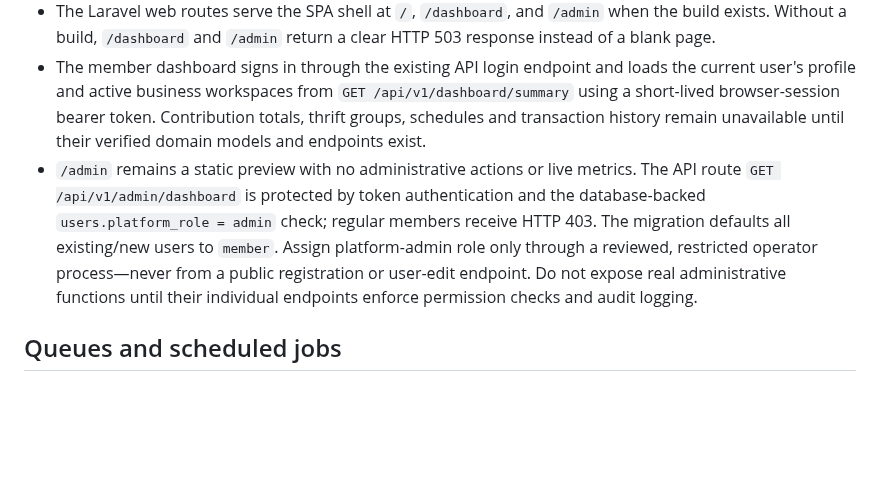
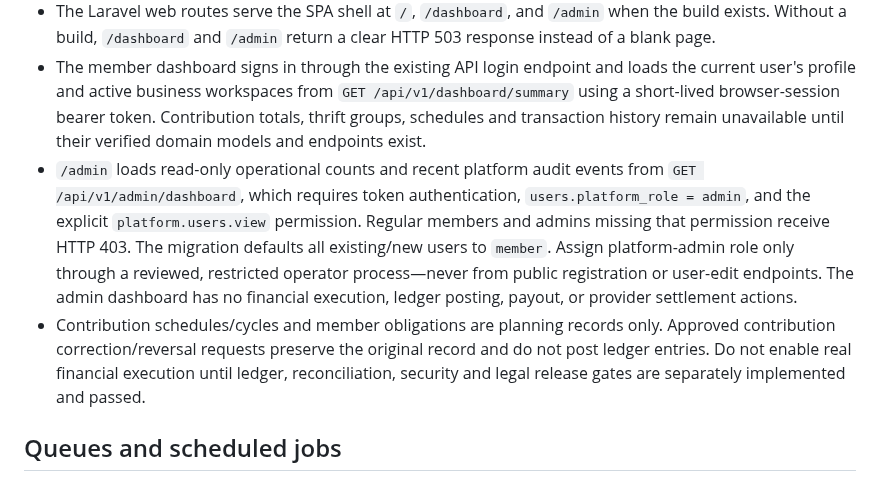
Before and after one commit to Semizzy/thrift-collector-platform, a Markdown page: docs/cpanel-deployment.md, the part around the change. Rendered like a GitHub page; blank space fills up the shorter version.

Commit message:
Document protected read-only admin dashboard and disabled financial execution

```diff
--- a/docs/cpanel-deployment.md
+++ b/docs/cpanel-deployment.md
@@ -42,7 +42,8 @@ The React/TypeScript dashboard is compiled to `public/app/` by `npm run build`.
 - Deploy the generated `public/app/index.html` and `public/app/assets/` together with the matching Laravel code revision. Keep the `/app/` path intact because Vite emits asset URLs under `/app/`.
 - The Laravel web routes serve the SPA shell at `/`, `/dashboard`, and `/admin` when the build exists. Without a build, `/dashboard` and `/admin` return a clear HTTP 503 response instead of a blank page.
 - The member dashboard signs in through the existing API login endpoint and loads the current user's profile and active business workspaces from `GET /api/v1/dashboard/summary` using a short-lived browser-session bearer token. Contribution totals, thrift groups, schedules and transaction history remain unavailable until their verified domain models and endpoints exist.
-- `/admin` remains a static preview with no administrative actions or live metrics. The API route `GET /api/v1/admin/dashboard` is protected by token authentication and the database-backed `users.platform_role = admin` check; regular members receive HTTP 403. The migration defaults all existing/new users to `member`. Assign platform-admin role only through a reviewed, restricted operator process—never from a public registration or user-edit endpoint. Do not expose real administrative functions until their individual endpoints enforce permission checks and audit logging.
+- `/admin` loads read-only operational counts and recent platform audit events from `GET /api/v1/admin/dashboard`, which requires token authentication, `users.platform_role = admin`, and the explicit `platform.users.view` permission. Regular members and admins missing that permission receive HTTP 403. The migration defaults all existing/new users to `member`. Assign platform-admin role only through a reviewed, restricted operator process—never from public registration or user-edit endpoints. The admin dashboard has no financial execution, ledger posting, payout, or provider settlement actions.
+- Contribution schedules/cycles and member obligations are planning records only. Approved contribution correction/reversal requests preserve the original record and do not post ledger entries. Do not enable real financial execution until ledger, reconciliation, security and legal release gates are separately implemented and passed.
 
 ## Queues and scheduled jobs
 
```
